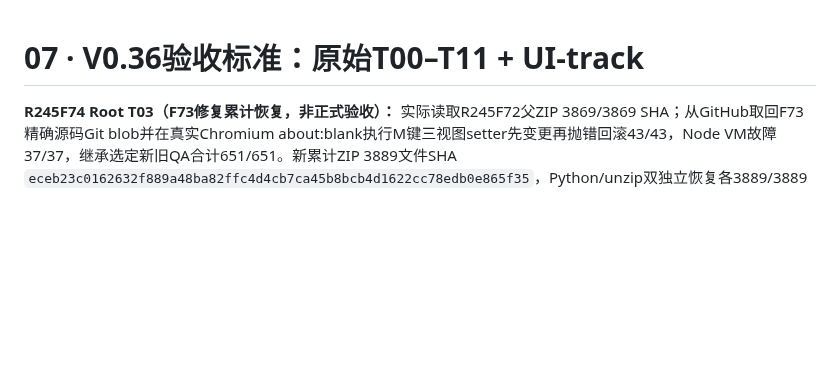
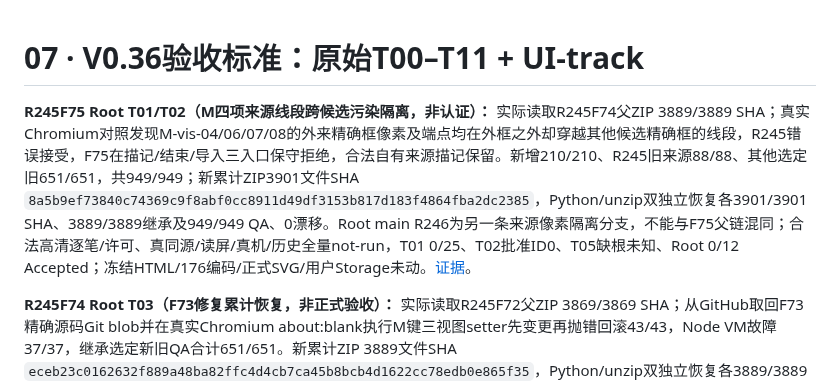
Before and after one commit to tims-SP/glyphspace, a Markdown page: docs/07-acceptance.md, the part around the change. Rendered like a GitHub page; blank space fills up the shorter version.

Commit message:
R245F75: record T01/T02 segment provenance QA and blocked formal gates

```diff
--- a/docs/07-acceptance.md
+++ b/docs/07-acceptance.md
@@ -1,4 +1,7 @@
 # 07 · V0.36验收标准：原始T00–T11 + UI-track
+
+**R245F75 Root T01/T02（M四项来源线段跨候选污染隔离，非认证）：** 实际读取R245F74父ZIP 3889/3889 SHA；真实Chromium对照发现M-vis-04/06/07/08的外来精确框像素及端点均在外框之外却穿越其他候选精确框的线段，R245错误接受，F75在描记/结束/导入三入口保守拒绝，合法自有来源描记保留。新增210/210、R245旧来源88/88、其他选定旧651/651，共949/949；新累计ZIP3901文件SHA `8a5b9ef73840c74369c9f8abf0cc8911d49df3153b817d183f4864fba2dc2385`，Python/unzip双独立恢复各3901/3901 SHA、3889/3889继承及949/949 QA、0漂移。Root main R246为另一条来源像素隔离分支，不能与F75父链混同；合法高清逐笔/许可、真同源/读屏/真机/历史全量not-run，T01 0/25、T02批准ID0、T05缺根未知、Root 0/12 Accepted；冻结HTML/176编码/正式SVG/用户Storage未动。[证据](./evidence/v036-r245f75-t01-t02-M-shadow-segment-ownership.md)。
+
 
 **R245F74 Root T03（F73修复累计恢复，非正式验收）：** 实际读取R245F72父ZIP 3869/3869 SHA；从GitHub取回F73精确源码Git blob并在真实Chromium about:blank执行M键三视图setter先变更再抛错回滚43/43，Node VM故障37/37，继承选定新旧QA合计651/651。新累计ZIP 3889文件SHA `eceb23c0162632f889a48ba82ffc4d4cb7ca45b8bcb4d1622cc78edb0e865f35`，Python/unzip双独立恢复各3889/3889 SHA、651/651 QA，QA后0漂移。真实同源/真机/读屏/历史全量not-run；T01 0/25、T02批准ID0、T03未生产集成、Root 0/12 Accepted；冻结HTML/176编码/用户Storage未动。[证据](./evidence/v036-r245f74-t03-f73-rollback-real-browser-recovery.md)。
 
```
